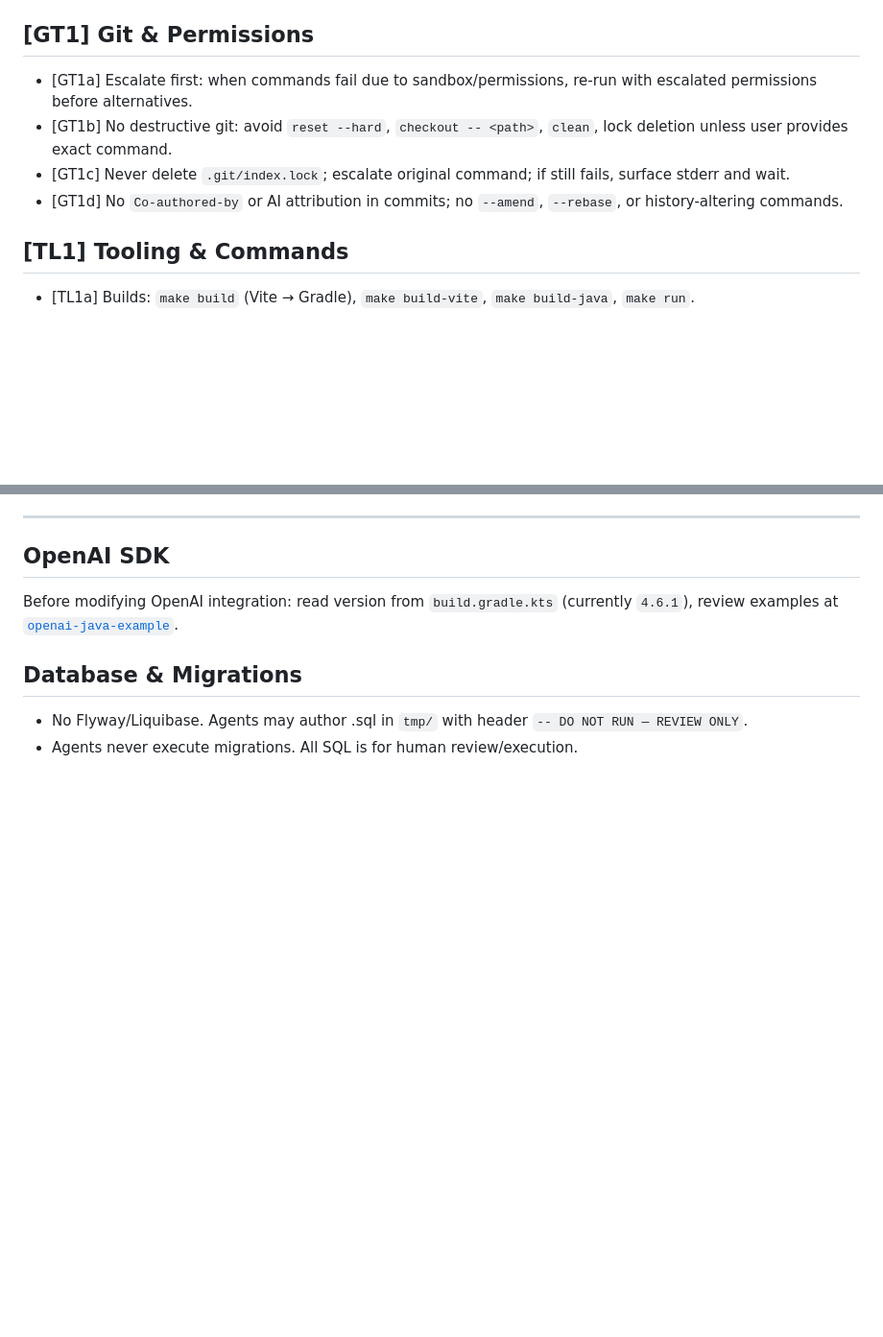
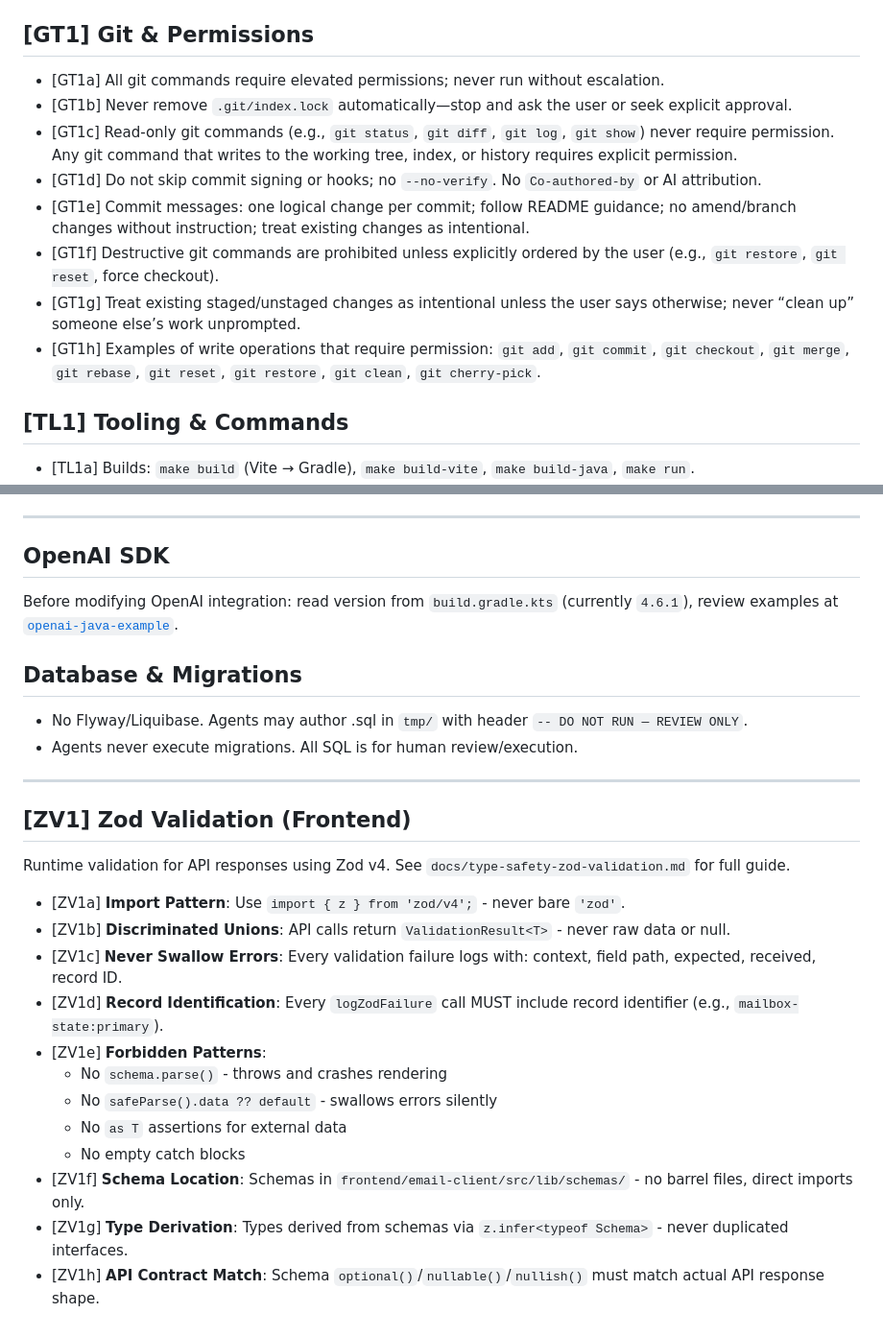
Before and after one commit to WilliamAGH/Composer, a Markdown page: AGENTS.md, 2 parts joined by grey strips. Shown at 96% size. GitHub-like rendering; blank space fills up the shorter version.

```diff
--- a/AGENTS.md
+++ b/AGENTS.md
@@ -102,10 +141,14 @@ Operational guidance for autonomous contributors extending Composer, an email AI
 
 ## [GT1] Git & Permissions
 
-- [GT1a] Escalate first: when commands fail due to sandbox/permissions, re-run with escalated permissions before alternatives.
-- [GT1b] No destructive git: avoid `reset --hard`, `checkout -- <path>`, `clean`, lock deletion unless user provides exact command.
-- [GT1c] Never delete `.git/index.lock`; escalate original command; if still fails, surface stderr and wait.
-- [GT1d] No `Co-authored-by` or AI attribution in commits; no `--amend`, `--rebase`, or history-altering commands.
+- [GT1a] All git commands require elevated permissions; never run without escalation.
+- [GT1b] Never remove `.git/index.lock` automatically—stop and ask the user or seek explicit approval.
+- [GT1c] Read-only git commands (e.g., `git status`, `git diff`, `git log`, `git show`) never require permission. Any git command that writes to the working tree, index, or history requires explicit permission.
+- [GT1d] Do not skip commit signing or hooks; no `--no-verify`. No `Co-authored-by` or AI attribution.
+- [GT1e] Commit messages: one logical change per commit; follow README guidance; no amend/branch changes without instruction; treat existing changes as intentional.
+- [GT1f] Destructive git commands are prohibited unless explicitly ordered by the user (e.g., `git restore`, `git reset`, force checkout).
+- [GT1g] Treat existing staged/unstaged changes as intentional unless the user says otherwise; never “clean up” someone else’s work unprompted.
+- [GT1h] Examples of write operations that require permission: `git add`, `git commit`, `git checkout`, `git merge`, `git rebase`, `git reset`, `git restore`, `git clean`, `git cherry-pick`.
 
 ## [TL1] Tooling & Commands
 
@@ -188,3 +231,22 @@ Before modifying OpenAI integration: read version from `build.gradle.kts` (curre
 
 - No Flyway/Liquibase. Agents may author .sql in `tmp/` with header `-- DO NOT RUN — REVIEW ONLY`.
 - Agents never execute migrations. All SQL is for human review/execution.
+
+---
+
+## [ZV1] Zod Validation (Frontend)
+
+Runtime validation for API responses using Zod v4. See `docs/type-safety-zod-validation.md` for full guide.
+
+- [ZV1a] **Import Pattern**: Use `import { z } from 'zod/v4';` - never bare `'zod'`.
+- [ZV1b] **Discriminated Unions**: API calls return `ValidationResult<T>` - never raw data or null.
+- [ZV1c] **Never Swallow Errors**: Every validation failure logs with: context, field path, expected, received, record ID.
+- [ZV1d] **Record Identification**: Every `logZodFailure` call MUST include record identifier (e.g., `mailbox-state:primary`).
+- [ZV1e] **Forbidden Patterns**:
+  - No `schema.parse()` - throws and crashes rendering
+  - No `safeParse().data ?? default` - swallows errors silently
+  - No `as T` assertions for external data
+  - No empty catch blocks
+- [ZV1f] **Schema Location**: Schemas in `frontend/email-client/src/lib/schemas/` - no barrel files, direct imports only.
+- [ZV1g] **Type Derivation**: Types derived from schemas via `z.infer<typeof Schema>` - never duplicated interfaces.
+- [ZV1h] **API Contract Match**: Schema `optional()`/`nullable()`/`nullish()` must match actual API response shape.
```
Also changed, not shown: other parts of AGENTS.md (+39 -0 lines).
